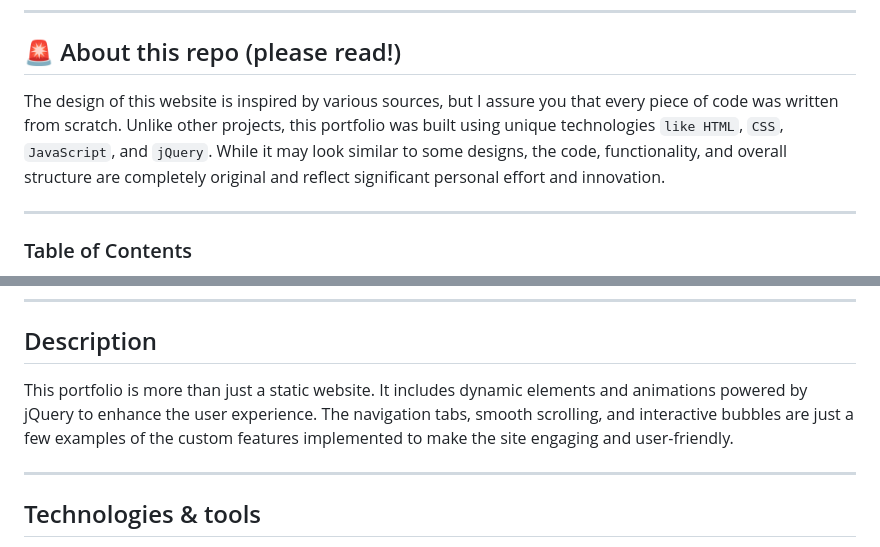
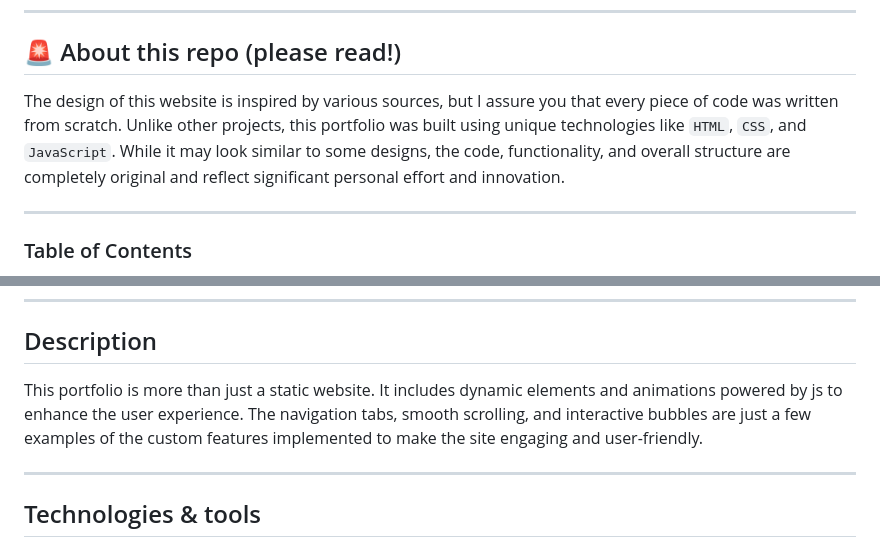
Before and after one commit to levos-snr/lewisodero-website, a Markdown page: README.md, 2 parts joined by grey strips. Rendered like a GitHub page.

```diff
--- a/README.md
+++ b/README.md
@@ -20,7 +20,7 @@
 ---
 ## 🚨 About this repo (please read!)
 
-The design of this website is inspired by various sources, but I assure you that every piece of code was written from scratch. Unlike other projects, this portfolio was built using unique technologies `like HTML`, `CSS`, `JavaScript`, and `jQuery`. While it may look similar to some designs, the code, functionality, and overall structure are completely original and reflect significant personal effort and innovation.
+The design of this website is inspired by various sources, but I assure you that every piece of code was written from scratch. Unlike other projects, this portfolio was built using unique technologies like `HTML`, `CSS`, and  `JavaScript`. While it may look similar to some designs, the code, functionality, and overall structure are completely original and reflect significant personal effort and innovation.
 
 ---
 ### Table of Contents
@@ -40,7 +40,7 @@ The design of this website is inspired by various sources, but I assure you that
 
 ## Description
 
-This portfolio is more than just a static website. It includes dynamic elements and animations powered by jQuery to enhance the user experience. The navigation tabs, smooth scrolling, and interactive bubbles are just a few examples of the custom features implemented to make the site engaging and user-friendly.
+This portfolio is more than just a static website. It includes dynamic elements and animations powered by js to enhance the user experience. The navigation tabs, smooth scrolling, and interactive bubbles are just a few examples of the custom features implemented to make the site engaging and user-friendly.
 
 ---
 
```
